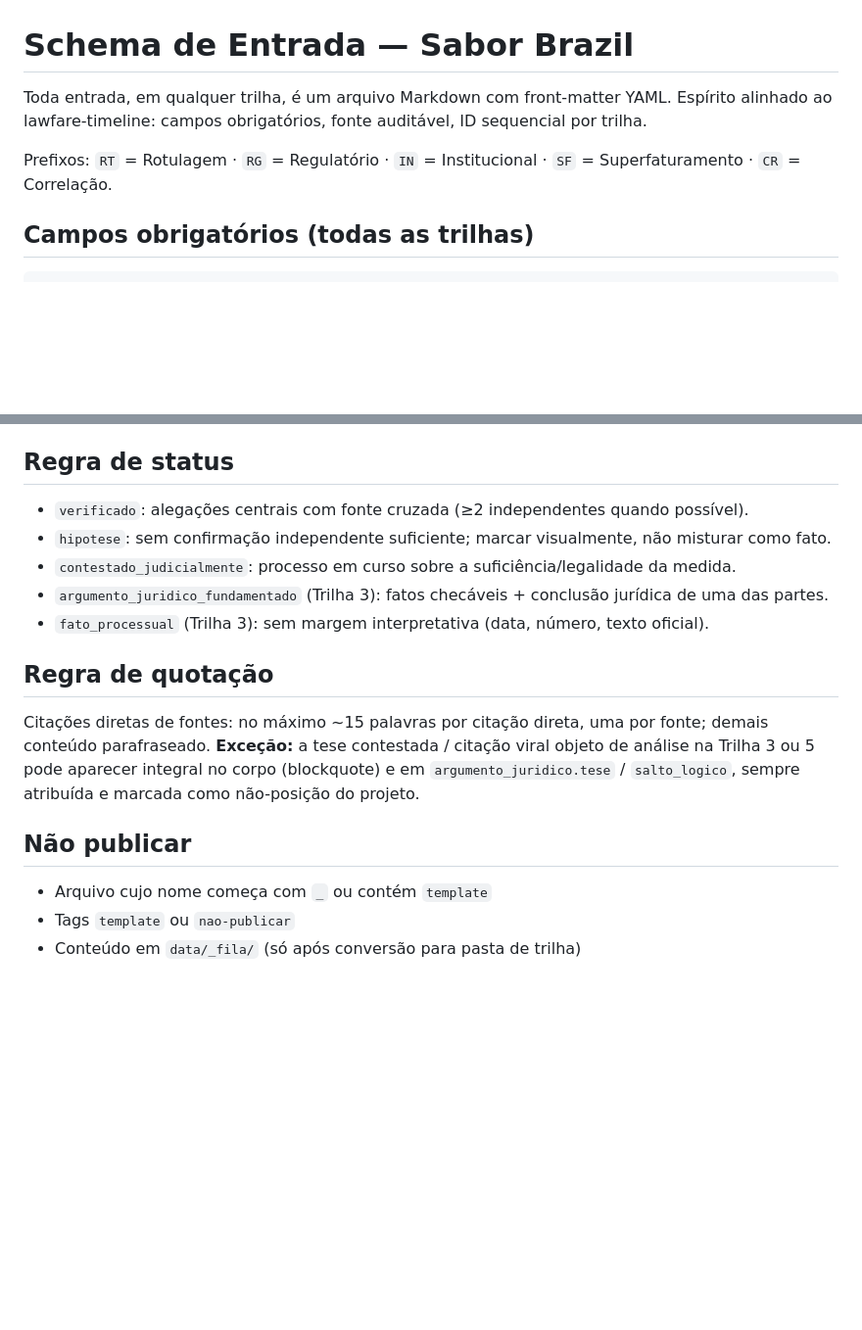
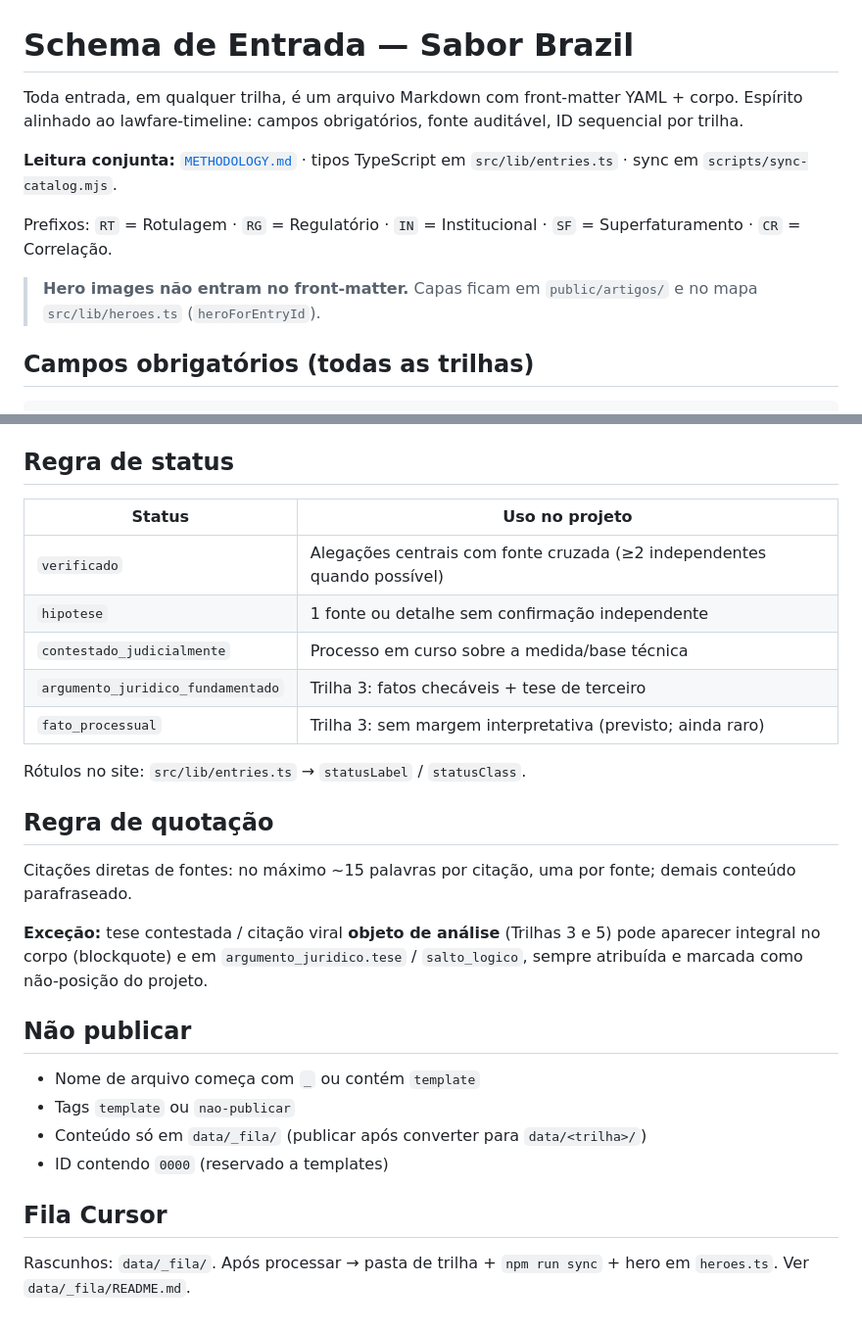
Before and after one commit to araguaci/sabor-brazil, a Markdown page: schema/entry-schema.md, 2 parts joined by grey strips. Shown at 98% size. GitHub-like rendering; blank space fills up the shorter version.

```diff
--- a/schema/entry-schema.md
+++ b/schema/entry-schema.md
@@ -1,8 +1,12 @@
 # Schema de Entrada — Sabor Brazil
 
-Toda entrada, em qualquer trilha, é um arquivo Markdown com front-matter YAML. Espírito alinhado ao lawfare-timeline: campos obrigatórios, fonte auditável, ID sequencial por trilha.
+Toda entrada, em qualquer trilha, é um arquivo Markdown com front-matter YAML + corpo. Espírito alinhado ao lawfare-timeline: campos obrigatórios, fonte auditável, ID sequencial por trilha.
+
+**Leitura conjunta:** [`METHODOLOGY.md`](../METHODOLOGY.md) · tipos TypeScript em `src/lib/entries.ts` · sync em `scripts/sync-catalog.mjs`.
 
 Prefixos: `RT` = Rotulagem · `RG` = Regulatório · `IN` = Institucional · `SF` = Superfaturamento · `CR` = Correlação.
+
+> **Hero images não entram no front-matter.** Capas ficam em `public/artigos/` e no mapa `src/lib/heroes.ts` (`heroForEntryId`).
 
 ## Campos obrigatórios (todas as trilhas)
 
@@ -93,17 +106,28 @@ contraponto_estrutural: "…"
 ## Regra de status
 
-- `verificado`: alegações centrais com fonte cruzada (≥2 independentes quando possível).
-- `hipotese`: sem confirmação independente suficiente; marcar visualmente, não misturar como fato.
-- `contestado_judicialmente`: processo em curso sobre a suficiência/legalidade da medida.
-- `argumento_juridico_fundamentado` (Trilha 3): fatos checáveis + conclusão jurídica de uma das partes.
-- `fato_processual` (Trilha 3): sem margem interpretativa (data, número, texto oficial).
+| Status | Uso no projeto |
+|---|---|
+| `verificado` | Alegações centrais com fonte cruzada (≥2 independentes quando possível) |
+| `hipotese` | 1 fonte ou detalhe sem confirmação independente |
+| `contestado_judicialmente` | Processo em curso sobre a medida/base técnica |
+| `argumento_juridico_fundamentado` | Trilha 3: fatos checáveis + tese de terceiro |
+| `fato_processual` | Trilha 3: sem margem interpretativa (previsto; ainda raro) |
+
+Rótulos no site: `src/lib/entries.ts` → `statusLabel` / `statusClass`.
 
 ## Regra de quotação
 
-Citações diretas de fontes: no máximo ~15 palavras por citação direta, uma por fonte; demais conteúdo parafraseado. **Exceção:** a tese contestada / citação viral objeto de análise na Trilha 3 ou 5 pode aparecer integral no corpo (blockquote) e em `argumento_juridico.tese` / `salto_logico`, sempre atribuída e marcada como não-posição do projeto.
+Citações diretas de fontes: no máximo ~15 palavras por citação, uma por fonte; demais conteúdo parafraseado.
+
+**Exceção:** tese contestada / citação viral **objeto de análise** (Trilhas 3 e 5) pode aparecer integral no corpo (blockquote) e em `argumento_juridico.tese` / `salto_logico`, sempre atribuída e marcada como não-posição do projeto.
 
 ## Não publicar
 
-- Arquivo cujo nome começa com `_` ou contém `template`
+- Nome de arquivo começa com `_` ou contém `template`
 - Tags `template` ou `nao-publicar`
-- Conteúdo em `data/_fila/` (só após conversão para pasta de trilha)
+- Conteúdo só em `data/_fila/` (publicar após converter para `data/<trilha>/`)
+- ID contendo `0000` (reservado a templates)
+
+## Fila Cursor
+
+Rascunhos: `data/_fila/`. Após processar → pasta de trilha + `npm run sync` + hero em `heroes.ts`. Ver `data/_fila/README.md`.
```
Also changed, not shown: other parts of schema/entry-schema.md (+26 -17 lines).
